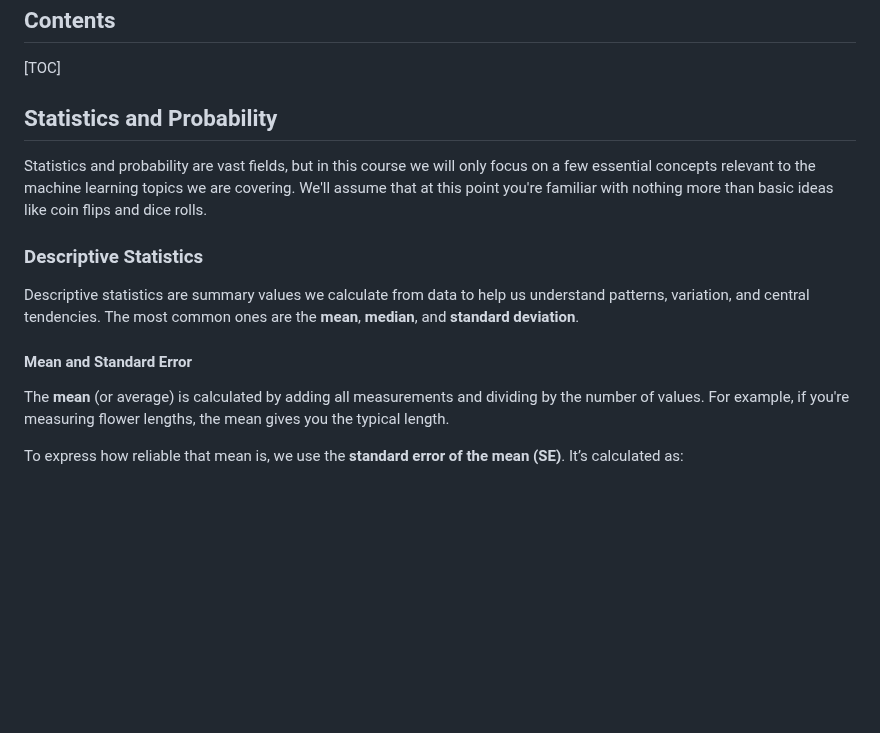
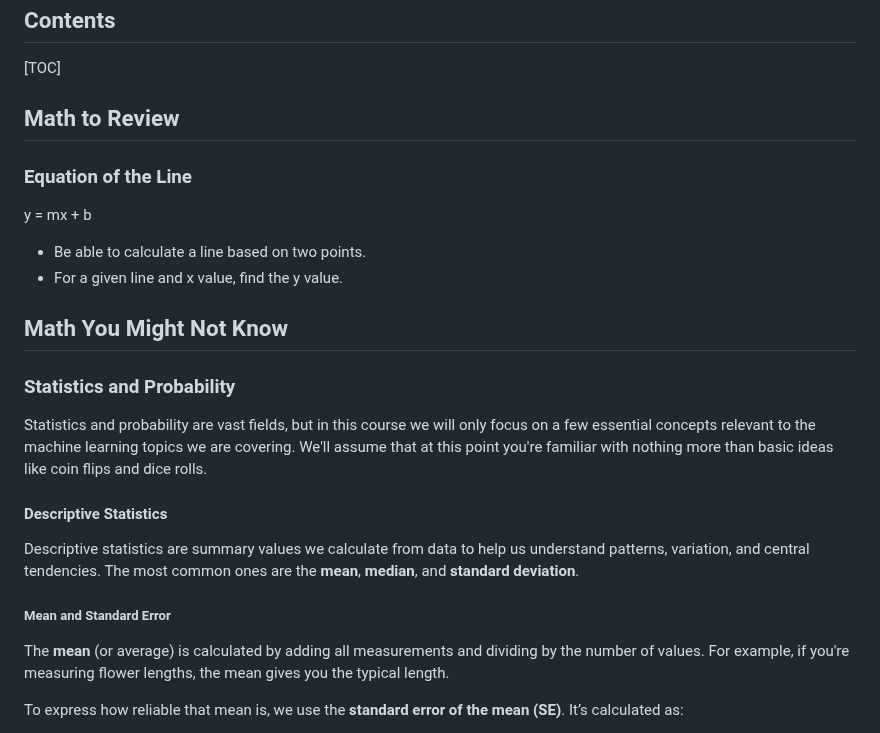
Before and after one commit to LCC-CIT/CS210-CourseMaterials, a Markdown page: LectureNotes/MathReviewForAI.md, the part around the change. Drawn GitHub-style; blank space fills up the shorter version.

Commit message:
revisions to stats notes

```diff
--- a/LectureNotes/MathReviewForAI.md
+++ b/LectureNotes/MathReviewForAI.md
@@ -24,15 +24,28 @@ author: Brian Bird
 
 [TOC]
 
-## Statistics and Probability
+## Math to Review
+
+### Equation of the Line
+
+y = mx + b
+
+- Be able to calculate a line based on two points.
+- For a given line and x value, find the y value.
+
+
+
+## Math You Might Not Know
+
+### Statistics and Probability
 
 Statistics and probability are vast fields, but in this course we will only focus on a few essential concepts relevant to the machine learning topics we are covering. We'll assume that at this point you're familiar with nothing more than basic ideas like coin flips and dice rolls.
 
-### Descriptive Statistics
+#### Descriptive Statistics
 
 Descriptive statistics are summary values we calculate from data to help us understand patterns, variation, and central tendencies. The most common ones are the **mean**, **median**, and **standard deviation**.
 
-#### Mean and Standard Error
+##### Mean and Standard Error
 
 The **mean** (or average) is calculated by adding all measurements and dividing by the number of values. For example, if you're measuring flower lengths, the mean gives you the typical length.
 
```
